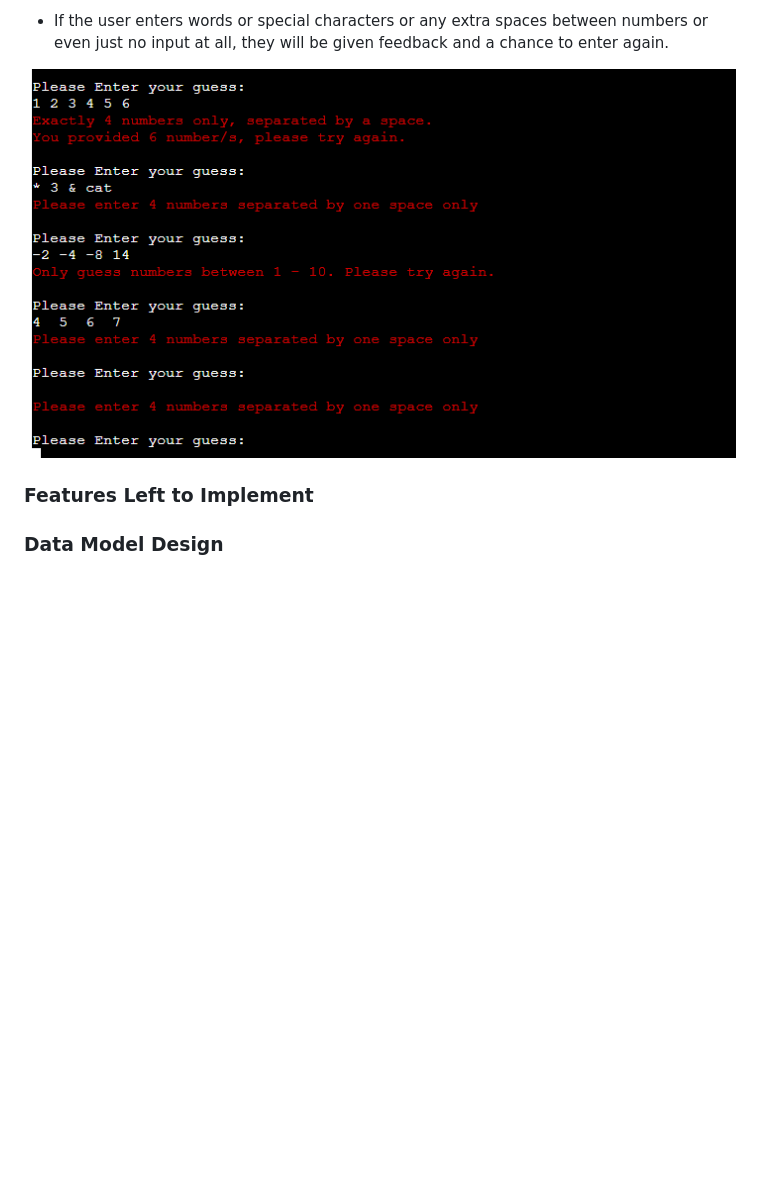
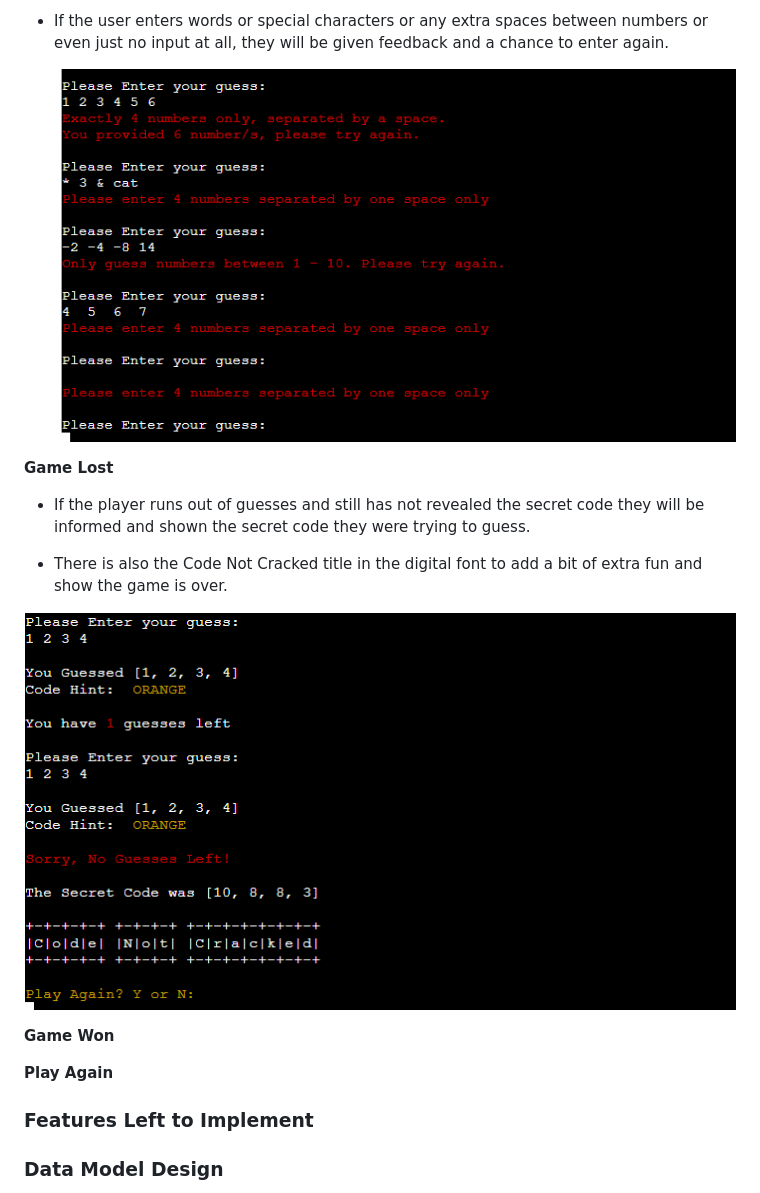
Before and after one commit to ciaraosull/project-3-mastermind, a Markdown page: README.md, the part around the change. Rendered like a GitHub page; pictures changed too: assets/images/game-lost-screenshot.png (added); blank space fills up the shorter version.

Commit message:
docs: add game lost screenshot and info to README

```diff
--- a/README.md
+++ b/README.md
@@ -126,7 +126,21 @@ The game will accept the users guess in the form of 4 numbers between 1-10 separ
 
 * If the user enters words or special characters or any extra spaces between numbers or even just no input at all, they will be given feedback and a chance to enter again.
 
-![User Input Error](/assets/images/user-input-error.png)
+    ![User Input Error](/assets/images/user-input-error.png)
+
+
+**Game Lost**
+
+* If the player runs out of guesses and still has not revealed the secret code they will be informed and shown the secret code they were trying to guess.
+
+* There is also the Code Not Cracked title in the digital font to add a bit of extra fun and show the game is over.
+
+![Game Lost Screenshot](/assets/images/game-lost-screenshot.png)
+
+**Game Won**
+
+**Play Again**
+
 
 
 
```
